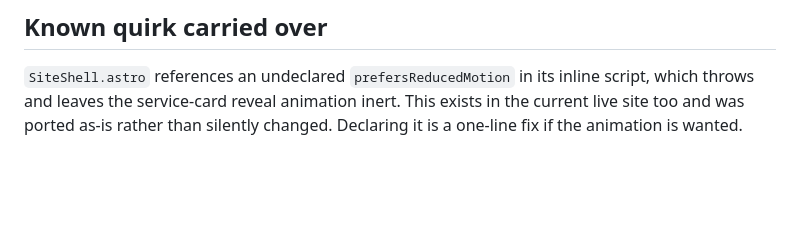
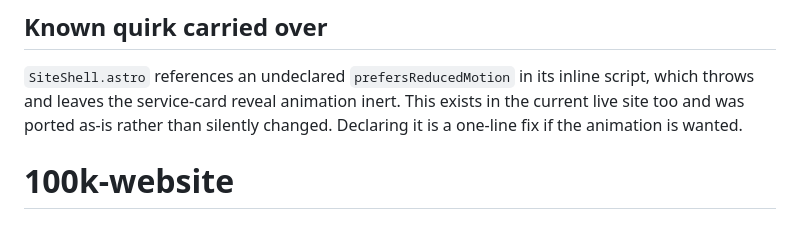
Before and after one commit to marius-jopen/100k-website, a Markdown page: README.md, the part around the change. GitHub-like rendering; blank space fills up the shorter version.

```diff
--- a/README.md
+++ b/README.md
@@ -136,3 +136,4 @@ SENDGRID_TO_EMAIL=contact@100k.studio    # optional
 script, which throws and leaves the service-card reveal animation inert. This
 exists in the current live site too and was ported as-is rather than silently
 changed. Declaring it is a one-line fix if the animation is wanted.
+# 100k-website
```
